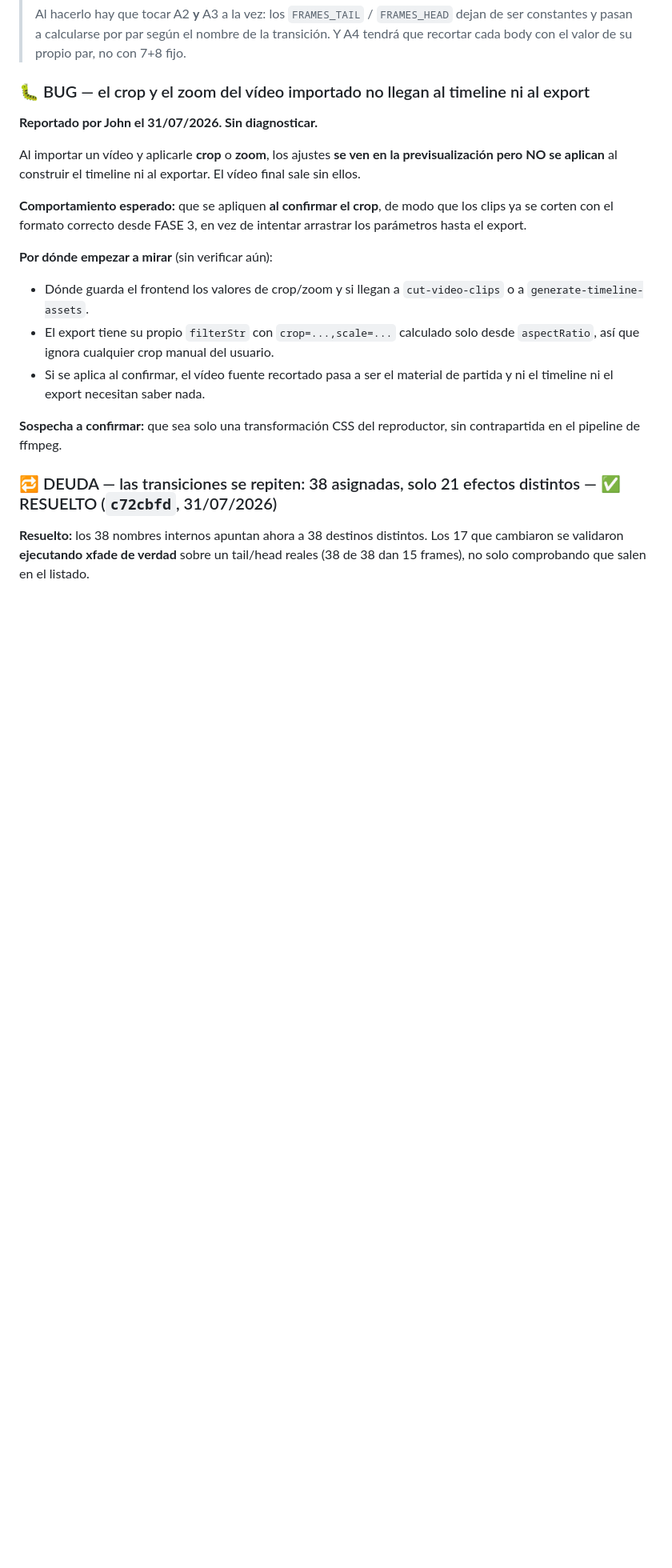
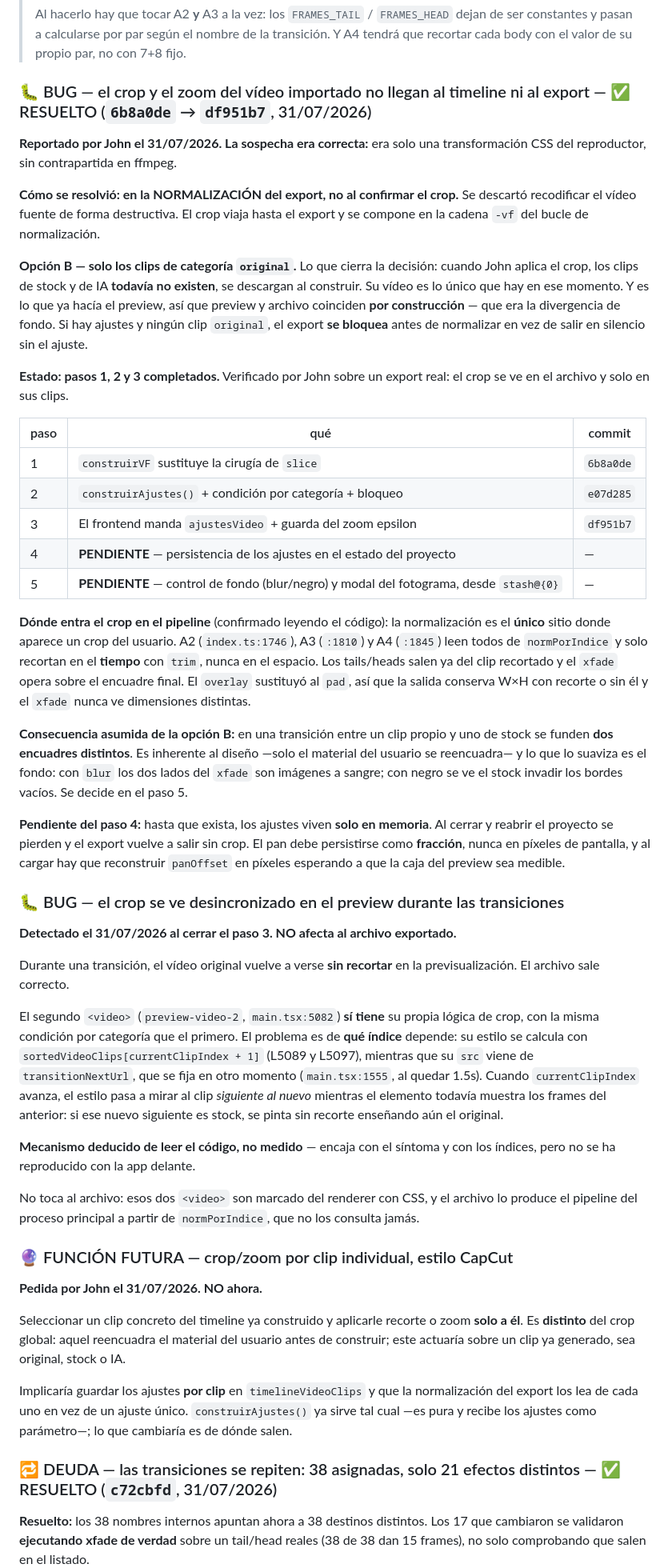
Before and after one commit to seon4200/cipher-studio, a Markdown page: CIPHER_plan_maestro_transiciones_graficos_vibes.md, the part around the change. Shown at 80% size. Rendered like a GitHub page; blank space fills up the shorter version.

Commit message:
docs: el crop en el export queda cerrado hasta el paso 3, con dos apuntes nuevos
Marca como resuelto el bug del crop que no llegaba al export. La sospecha original era
correcta: era solo una transformacion CSS del reproductor, sin contrapartida en ffmpeg.

Se documenta que la solucion NO fue la esperada al reportarlo. Se descarto recodificar el
video fuente de forma destructiva al confirmar el crop; el ajuste viaja hasta el export y
se compone en la cadena -vf del bucle de normalizacion.

Queda anotado por que la opcion B (solo clips 'original') es la correcta y no una
limitacion: cuando John aplica el crop, el stock y la IA todavia no existen. Y el orden
real del pipeline, confirmado leyendo el codigo, para que no haya que volver a deducirlo:
A2, A3 y A4 leen de normPorIndice y solo recortan en el tiempo.

Pasos 1, 2 y 3 completados con sus commits. Pendientes el 4 (persistencia) y el 5 (control
de fondo desde stash@{0}), con la nota de que hasta el paso 4 los ajustes viven solo en
memoria y se pierden al reabrir el proyecto.

Dos entradas nuevas:
- BUG del preview: el segundo <video> de transiciones usa currentClipIndex + 1 para el
  estilo mientras su src viene de transitionNextUrl, fijado en otro momento, asi que
  durante la transicion el original se ve sin recortar. Mecanismo DEDUCIDO leyendo el
  codigo, no medido. No afecta al archivo.
- FUNCION FUTURA: crop/zoom por clip individual estilo CapCut, que John pidio dejar
  anotada explicitamente como no ahora.

Co-Authored-By: Claude Opus 5 <noreply@anthropic.com>

```diff
--- a/CIPHER_plan_maestro_transiciones_graficos_vibes.md
+++ b/CIPHER_plan_maestro_transiciones_graficos_vibes.md
@@ -171,20 +171,49 @@ Idea de John: que cada transición dure lo que le pega (un `fade` corto, un `pix
 >
 > Al hacerlo hay que tocar A2 **y** A3 a la vez: los `FRAMES_TAIL` / `FRAMES_HEAD` dejan de ser constantes y pasan a calcularse por par según el nombre de la transición. Y A4 tendrá que recortar cada body con el valor de su propio par, no con 7+8 fijo.
 
-### 🐛 BUG — el crop y el zoom del vídeo importado no llegan al timeline ni al export
+### 🐛 BUG — el crop y el zoom del vídeo importado no llegan al timeline ni al export — ✅ RESUELTO (`6b8a0de` → `df951b7`, 31/07/2026)
 
-**Reportado por John el 31/07/2026. Sin diagnosticar.**
+**Reportado por John el 31/07/2026. La sospecha era correcta:** era solo una transformación CSS del reproductor, sin contrapartida en ffmpeg.
 
-Al importar un vídeo y aplicarle **crop** o **zoom**, los ajustes **se ven en la previsualización pero NO se aplican** al construir el timeline ni al exportar. El vídeo final sale sin ellos.
+**Cómo se resolvió: en la NORMALIZACIÓN del export, no al confirmar el crop.** Se descartó recodificar el vídeo fuente de forma destructiva. El crop viaja hasta el export y se compone en la cadena `-vf` del bucle de normalización.
 
-**Comportamiento esperado:** que se apliquen **al confirmar el crop**, de modo que los clips ya se corten con el formato correcto desde FASE 3, en vez de intentar arrastrar los parámetros hasta el export.
+**Opción B — solo los clips de categoría `original`.** Lo que cierra la decisión: cuando John aplica el crop, los clips de stock y de IA **todavía no existen**, se descargan al construir. Su vídeo es lo único que hay en ese momento. Y es lo que ya hacía el preview, así que preview y archivo coinciden **por construcción** — que era la divergencia de fondo. Si hay ajustes y ningún clip `original`, el export **se bloquea** antes de normalizar en vez de salir en silencio sin el ajuste.
 
-**Por dónde empezar a mirar** (sin verificar aún):
-- Dónde guarda el frontend los valores de crop/zoom y si llegan a `cut-video-clips` o a `generate-timeline-assets`.
-- El export tiene su propio `filterStr` con `crop=...,scale=...` calculado solo desde `aspectRatio`, así que ignora cualquier crop manual del usuario.
-- Si se aplica al confirmar, el vídeo fuente recortado pasa a ser el material de partida y ni el timeline ni el export necesitan saber nada.
+**Estado: pasos 1, 2 y 3 completados.** Verificado por John sobre un export real: el crop se ve en el archivo y solo en sus clips.
 
-**Sospecha a confirmar:** que sea solo una transformación CSS del reproductor, sin contrapartida en el pipeline de ffmpeg.
+| paso | qué | commit |
+|---|---|---|
+| 1 | `construirVF` sustituye la cirugía de `slice` | `6b8a0de` |
+| 2 | `construirAjustes()` + condición por categoría + bloqueo | `e07d285` |
+| 3 | El frontend manda `ajustesVideo` + guarda del zoom epsilon | `df951b7` |
+| 4 | **PENDIENTE** — persistencia de los ajustes en el estado del proyecto | — |
+| 5 | **PENDIENTE** — control de fondo (blur/negro) y modal del fotograma, desde `stash@{0}` | — |
+
+**Dónde entra el crop en el pipeline** (confirmado leyendo el código): la normalización es el **único** sitio donde aparece un crop del usuario. A2 (`index.ts:1746`), A3 (`:1810`) y A4 (`:1845`) leen todos de `normPorIndice` y solo recortan en el **tiempo** con `trim`, nunca en el espacio. Los tails/heads salen ya del clip recortado y el `xfade` opera sobre el encuadre final. El `overlay` sustituyó al `pad`, así que la salida conserva W×H con recorte o sin él y el `xfade` nunca ve dimensiones distintas.
+
+**Consecuencia asumida de la opción B:** en una transición entre un clip propio y uno de stock se funden **dos encuadres distintos**. Es inherente al diseño —solo el material del usuario se reencuadra— y lo que lo suaviza es el fondo: con `blur` los dos lados del `xfade` son imágenes a sangre; con negro se ve el stock invadir los bordes vacíos. Se decide en el paso 5.
+
+**Pendiente del paso 4:** hasta que exista, los ajustes viven **solo en memoria**. Al cerrar y reabrir el proyecto se pierden y el export vuelve a salir sin crop. El pan debe persistirse como **fracción**, nunca en píxeles de pantalla, y al cargar hay que reconstruir `panOffset` en píxeles esperando a que la caja del preview sea medible.
+
+### 🐛 BUG — el crop se ve desincronizado en el preview durante las transiciones
+
+**Detectado el 31/07/2026 al cerrar el paso 3. NO afecta al archivo exportado.**
+
+Durante una transición, el vídeo original vuelve a verse **sin recortar** en la previsualización. El archivo sale correcto.
+
+El segundo `<video>` (`preview-video-2`, `main.tsx:5082`) **sí tiene** su propia lógica de crop, con la misma condición por categoría que el primero. El problema es de **qué índice** depende: su estilo se calcula con `sortedVideoClips[currentClipIndex + 1]` (L5089 y L5097), mientras que su `src` viene de `transitionNextUrl`, que se fija en otro momento (`main.tsx:1555`, al quedar 1.5s). Cuando `currentClipIndex` avanza, el estilo pasa a mirar al clip *siguiente al nuevo* mientras el elemento todavía muestra los frames del anterior: si ese nuevo siguiente es stock, se pinta sin recorte enseñando aún el original.
+
+**Mecanismo deducido de leer el código, no medido** — encaja con el síntoma y con los índices, pero no se ha reproducido con la app delante.
+
+No toca al archivo: esos dos `<video>` son marcado del renderer con CSS, y el archivo lo produce el pipeline del proceso principal a partir de `normPorIndice`, que no los consulta jamás.
+
+### 🔮 FUNCIÓN FUTURA — crop/zoom por clip individual, estilo CapCut
+
+**Pedida por John el 31/07/2026. NO ahora.**
+
+Seleccionar un clip concreto del timeline ya construido y aplicarle recorte o zoom **solo a él**. Es **distinto** del crop global: aquel reencuadra el material del usuario antes de construir; este actuaría sobre un clip ya generado, sea original, stock o IA.
+
+Implicaría guardar los ajustes **por clip** en `timelineVideoClips` y que la normalización del export los lea de cada uno en vez de un ajuste único. `construirAjustes()` ya sirve tal cual —es pura y recibe los ajustes como parámetro—; lo que cambiaría es de dónde salen.
 
 ### 🔁 DEUDA — las transiciones se repiten: 38 asignadas, solo 21 efectos distintos — ✅ RESUELTO (`c72cbfd`, 31/07/2026)
 
```
